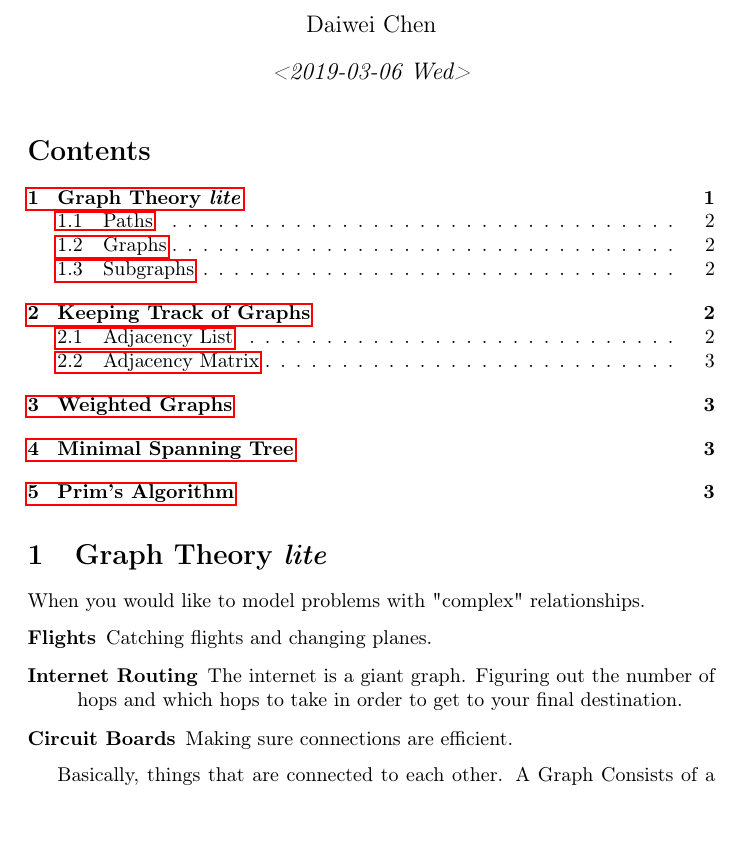
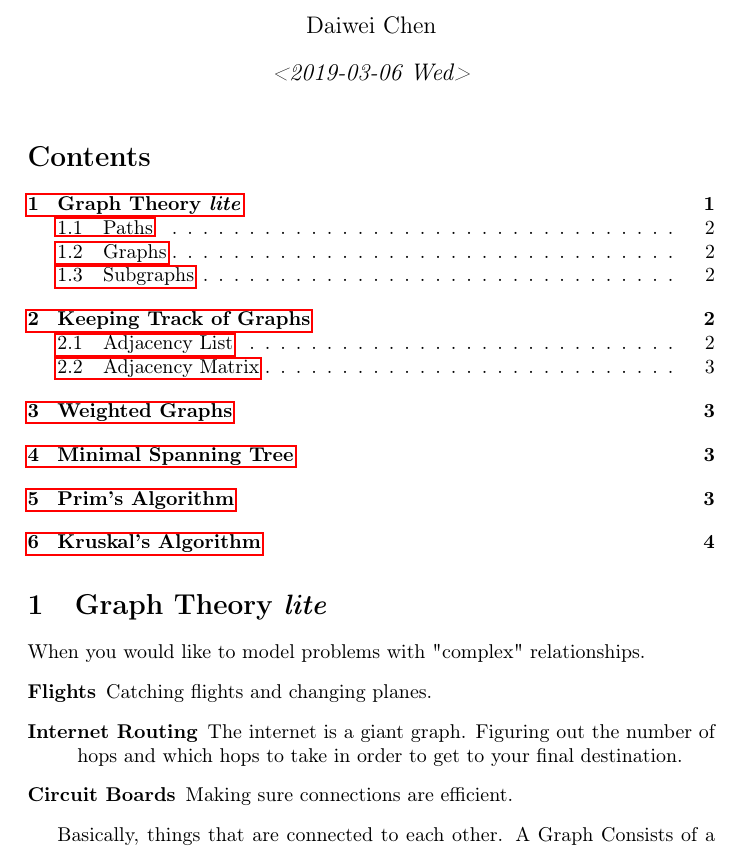
Before and after one commit to ForeverAnApple/44-349-survey-of-algorithms-notes, a LaTeX document (graph_theory/graph_theory.tex): part of page 1 of 3 before the commit and part of page 1 of 4 after it, cut so that both start at the same text. The pictures show the PDF file graph_theory/graph_theory.pdf that the author committed with the source.

Commit message:
Updated notes for 2019-03-11

```diff
--- a/graph_theory/graph_theory.tex
+++ b/graph_theory/graph_theory.tex
@@ -33,7 +33,7 @@
 
 
 \section{Graph Theory \emph{lite}}
-\label{sec:orgb142042}
+\label{sec:org5344fa7}
 When you would like to model problems with "complex" relationships.
 \begin{description}
 \item[{Flights}] Catching flights and changing planes.
@@ -60,7 +60,7 @@ On each small step of a path, the 2 nodes much have an edge between them.
 \end{description}
 
 \subsection{Graphs}
-\label{sec:org99b8f59}
+\label{sec:org4c51951}
 \begin{description}
 \item[{Acyclic Graph}] A graph without \textbf{ANY} cycles.
 \item[{Connected Graph}] A graph in which for some a there is an a path from every vertex to every vertex.
@@ -71,16 +71,16 @@ On each small step of a path, the 2 nodes much have an edge between them.
 \end{description}
 
 \subsection{Subgraphs}
-\label{sec:org5d90b7d}
+\label{sec:org0387067}
 \begin{description}
 \item[{Subgraph}] Only contains verticies and edges of the original graph. Edges must have 2 end-points.
 \item[{Spanning Tree}] A subgraph of G that contains all nodes in G and is a tree.
 \end{description}
 \section{Keeping Track of Graphs}
-\label{sec:orgd5d75b0}
+\label{sec:org744d8fc}
 These 2 are not the only two styles of graph representations. There are many, many more and more specialized representations for the correct use case.
 \subsection{Adjacency List}
-\label{sec:orgb1089cb}
+\label{sec:org05c4363}
 Just a list, for example:
 \begin{center}
 \begin{tabular}{lll}
@@ -107,15 +107,15 @@ E & 0 & 1 & 0 & 1 & 0\\
 \end{center}
 
 \section{Weighted Graphs}
-\label{sec:orge7b2f08}
+\label{sec:orgbe1447a}
 Just a graph, but the edges has been assigned a value. For example, on a switch, different physical connections could have a weight of how much bandwidth each one gets?
 
 \section{Minimal Spanning Tree}
-\label{sec:org284f0df}
+\label{sec:org97e0274}
 You want to find the spanning tree where the total weight is the smallest.
 
 \section{Prim's Algorithm}
-\label{sec:org9b9a7ad}
+\label{sec:orge9b9308}
 A minimal spanning tree algorithm.
 \begin{verbatim}
 def prims(V:set, E:set):
```
Also changed, not shown: graph_theory/graph_theory.pdf, graph_theory/graph_theory.tex (18 more changed lines), 1 other file.
